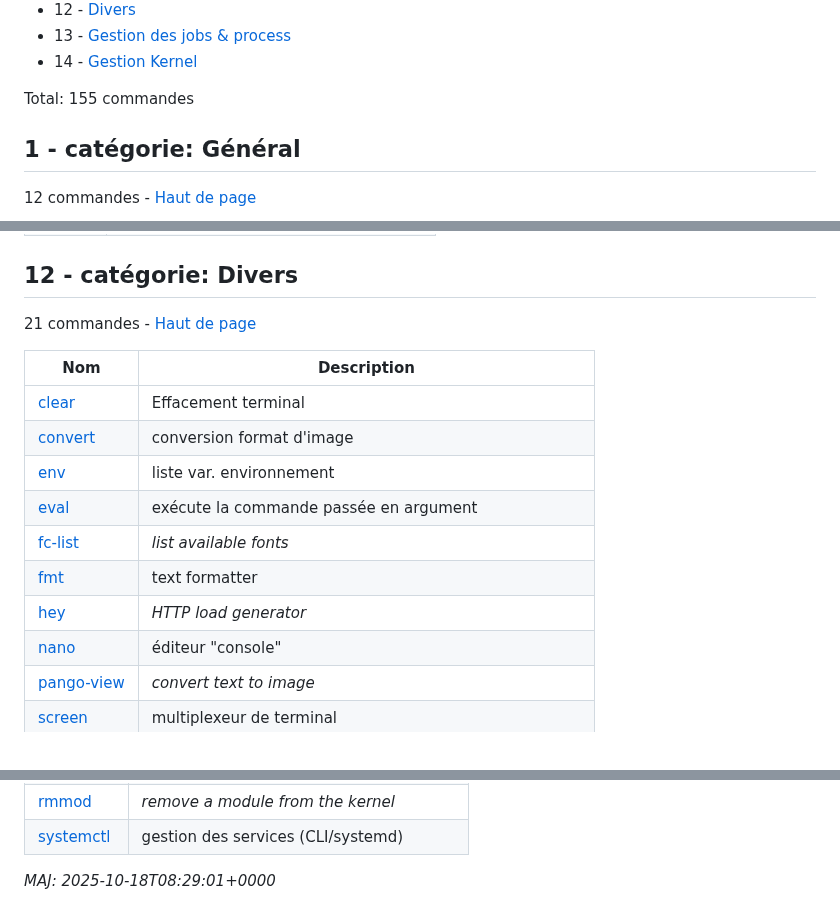
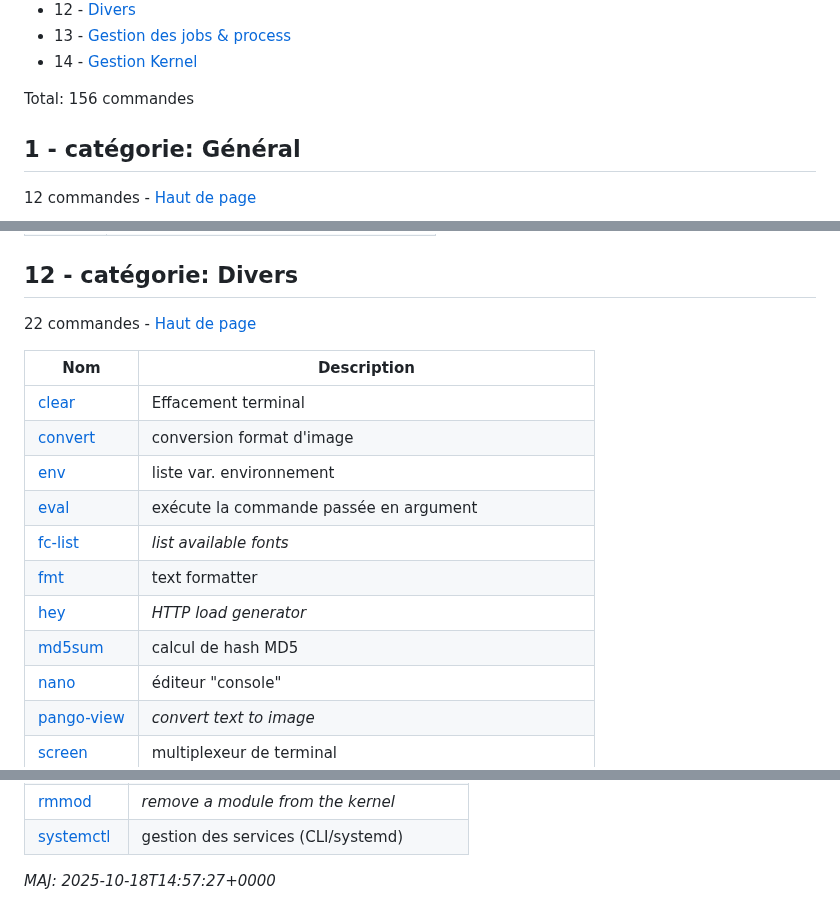
Before and after one commit to skramm/but3_rt, a Markdown page: content/linux_cmds_list_cat.md, 3 parts joined by grey strips. GitHub-like rendering.

Commit message:
Automated Change
Signed-off-by: github-actions[bot] <41898282+github-actions[bot]@users.noreply.github.com>

```diff
--- a/content/linux_cmds_list_cat.md
+++ b/content/linux_cmds_list_cat.md
@@ -20,7 +20,7 @@ Catégories:
 * 13 - [Gestion des jobs & process](#cat12)
 * 14 - [Gestion Kernel](#cat13)
 
-Total: 155 commandes
+Total: 156 commandes
 
 ## 1 - catégorie: Général
 <a name='cat4'></a>
@@ -225,7 +225,7 @@ Total: 155 commandes
 ## 12 - catégorie: Divers
 <a name='cat7'></a>
 
-21 commandes - <a href='#top'>Haut de page</a>
+22 commandes - <a href='#top'>Haut de page</a>
 
 | Nom | Description|
 |-----|-----|
@@ -236,6 +236,7 @@ Total: 155 commandes
 | <a href='https://www.google.fr/search?q=linux+fc-list'>fc-list</a> | _list available fonts_ |
 | <a href='https://www.google.fr/search?q=linux+fmt'>fmt</a> | text formatter |
 | <a href='https://www.google.fr/search?q=linux+hey'>hey</a> | _HTTP load generator_ |
+| <a href='https://www.google.fr/search?q=linux+md5sum'>md5sum</a> | calcul de hash MD5 |
 | <a href='https://www.google.fr/search?q=linux+nano'>nano</a> | éditeur "console" |
 | <a href='https://www.google.fr/search?q=linux+pango-view'>pango-view</a> | _convert text to image_ |
 | <a href='https://www.google.fr/search?q=linux+screen'>screen</a> | multiplexeur de terminal |
@@ -290,4 +291,4 @@ Total: 155 commandes
 | <a href='https://www.google.fr/search?q=linux+systemctl'>systemctl</a> | gestion des services (CLI/systemd) |
 
 
-_MAJ: 2025-10-18T08:29:01+0000_
+_MAJ: 2025-10-18T14:57:27+0000_
```
Also changed, not shown: content/linux_cmds_list_global.md (+3 -2 lines).
